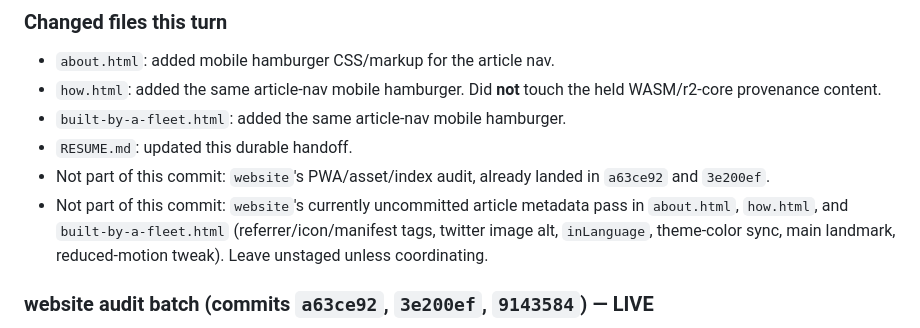
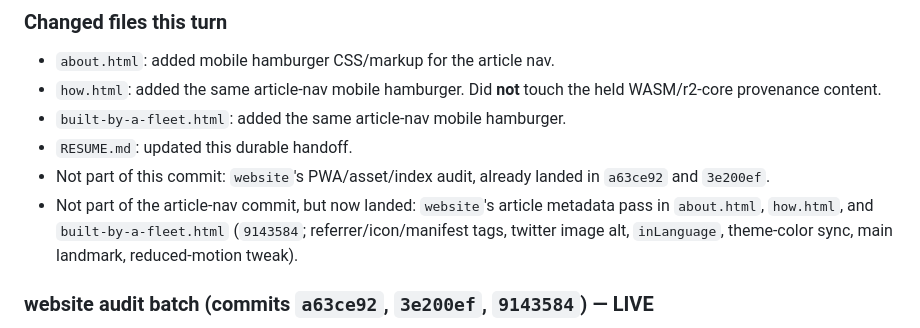
Before and after one commit to reality2-ai/reality2-ai.github.io, a Markdown page: RESUME.md, the part around the change. Drawn GitHub-style.

Commit message:
Clarify completed article metadata handoff

```diff
--- a/RESUME.md
+++ b/RESUME.md
@@ -82,11 +82,10 @@ links close the menu. Content commit: `4ac496f`.
 - `RESUME.md`: updated this durable handoff.
 - Not part of this commit: `website`'s PWA/asset/index audit, already landed in
   `a63ce92` and `3e200ef`.
-- Not part of this commit: `website`'s currently uncommitted article metadata
-  pass in `about.html`, `how.html`, and `built-by-a-fleet.html`
-  (referrer/icon/manifest tags, twitter image alt, `inLanguage`, theme-color
-  sync, main landmark, reduced-motion tweak). Leave unstaged unless
-  coordinating.
+- Not part of the article-nav commit, but now landed: `website`'s article
+  metadata pass in `about.html`, `how.html`, and `built-by-a-fleet.html`
+  (`9143584`; referrer/icon/manifest tags, twitter image alt, `inLanguage`,
+  theme-color sync, main landmark, reduced-motion tweak).
 
 ### website audit batch (commits `a63ce92`, `3e200ef`, `9143584`) — LIVE
 - Completeness assets: branded 3-theme `404.html` (noindex; unmatched paths
```
